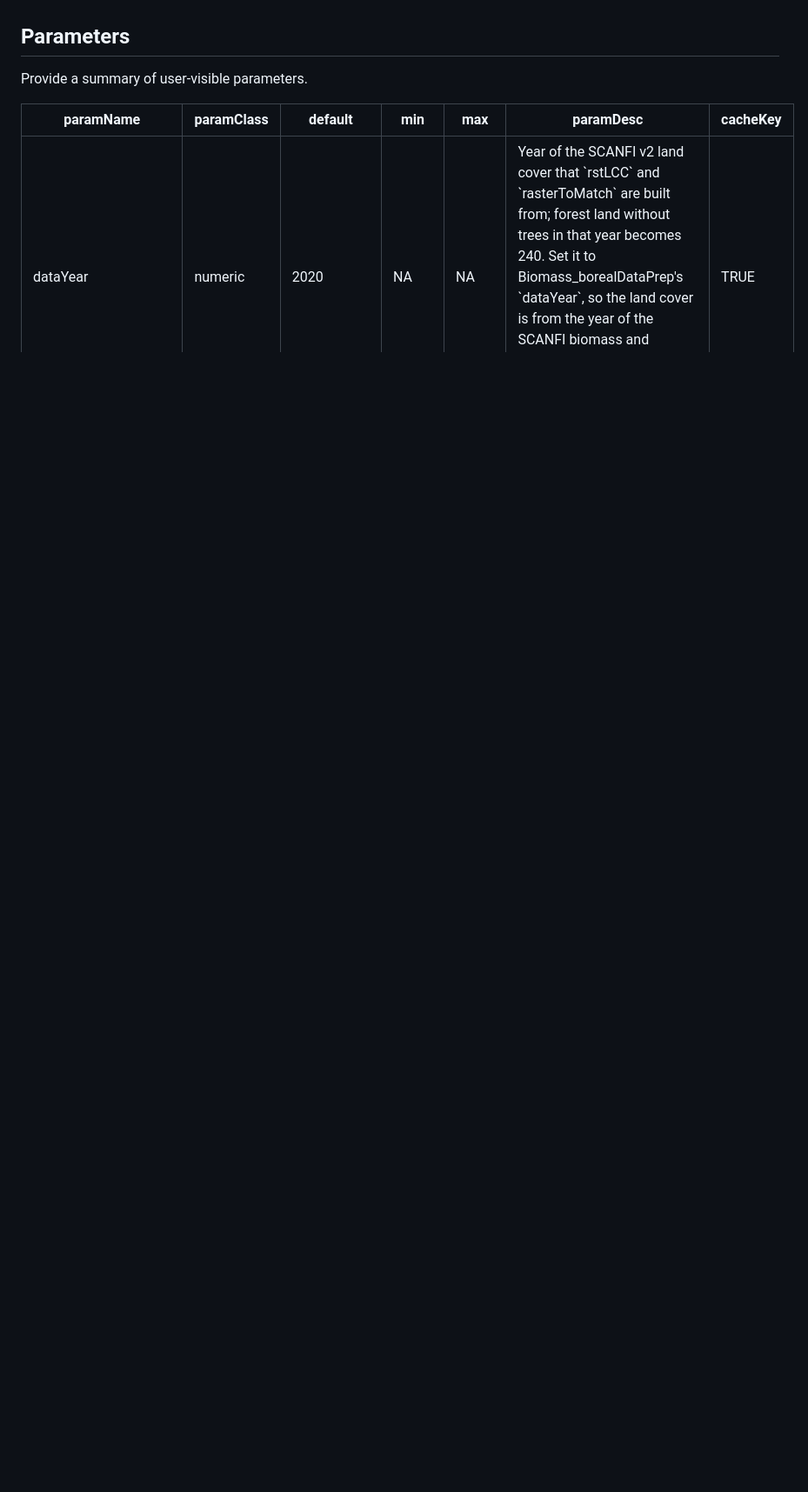
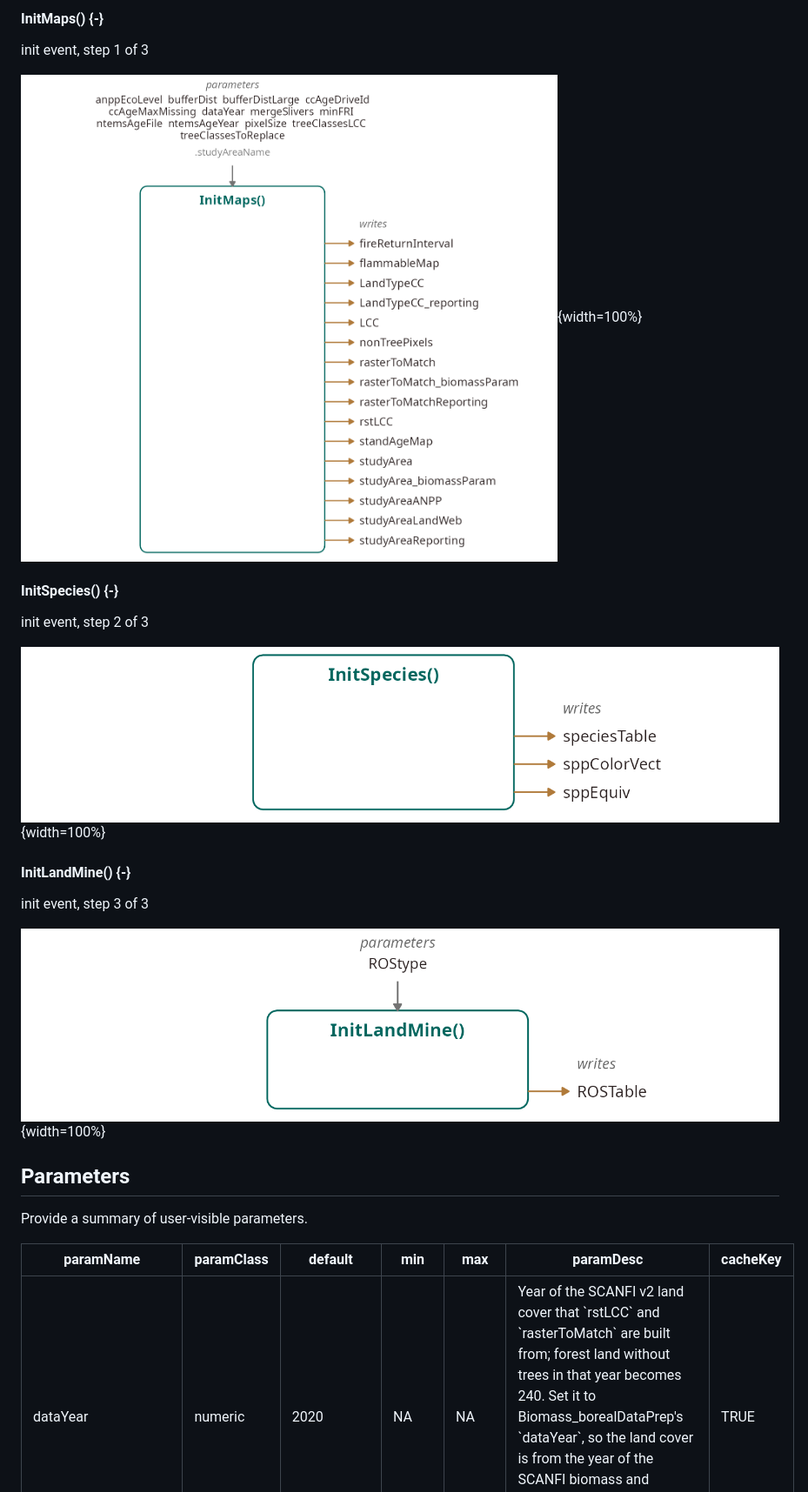
Before and after one commit to fRI-Research/LandWeb_preamble, a Markdown page: LandWeb_preamble.md, the part around one of its changes. Shown at 87% size. Rendered like a GitHub page; pictures changed too: figures/LandWeb_preamble_io_init_InitLandMine.png (added), figures/LandWeb_preamble_io_init_InitMaps.png (added), figures/LandWeb_preamble_io_init_InitSpecies.png (added); blank space fills up the shorter version.

Commit message:
Re-build LandWeb_preamble.Rmd

```diff
--- a/LandWeb_preamble.md
+++ b/LandWeb_preamble.md
@@ -38,3 +167,24 @@ Set up study areas and parameters for LandWeb simulations.
+#### InitMaps() {-}
+
+init event, step 1 of 3
+
+![](figures/LandWeb_preamble_io_init_InitMaps.png){width=100%}
+
+
+
+#### InitSpecies() {-}
+
+init event, step 2 of 3
+
+![](figures/LandWeb_preamble_io_init_InitSpecies.png){width=100%}
+
+
+
+#### InitLandMine() {-}
+
+init event, step 3 of 3
+
+![](figures/LandWeb_preamble_io_init_InitLandMine.png){width=100%}
 
 ## Parameters
 
```
Also changed, not shown: other parts of LandWeb_preamble.md (+131 -2 lines), figures/LandWeb_preamble_eventFlow.png (added).
